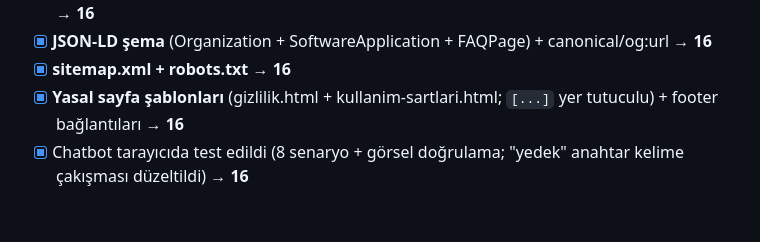
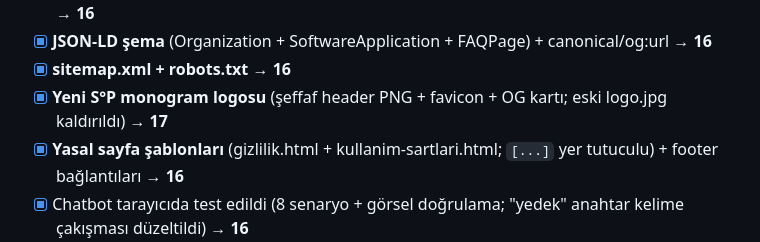
Before and after one commit to Caylak270/servispilot-web, a Markdown page: raporlar/00-DURUM.md, the part around the change. Rendered like a GitHub page; blank space fills up the shorter version.

Commit message:
Docs: rapor 17 (yeni logo) + durum panosu

```diff
--- a/raporlar/00-DURUM.md
+++ b/raporlar/00-DURUM.md
@@ -20,6 +20,7 @@
 - [x] **Pilot Asistan — site içi chatbot** (kendi kodumuz, ücretsiz; üçüncü taraf kararı 14. raporda) → **16**
 - [x] **JSON-LD şema** (Organization + SoftwareApplication + FAQPage) + canonical/og:url → **16**
 - [x] **sitemap.xml + robots.txt** → **16**
+- [x] **Yeni S°P monogram logosu** (şeffaf header PNG + favicon + OG kartı; eski logo.jpg kaldırıldı) → **17**
 - [x] **Yasal sayfa şablonları** (gizlilik.html + kullanim-sartlari.html; `[...]` yer tutuculu) + footer bağlantıları → **16**
 - [x] Chatbot tarayıcıda test edildi (8 senaryo + görsel doğrulama; "yedek" anahtar kelime çakışması düzeltildi) → **16**
 
```
Also changed, not shown: raporlar/17-yeni-logo-push.md (added, +19 -0 lines).
